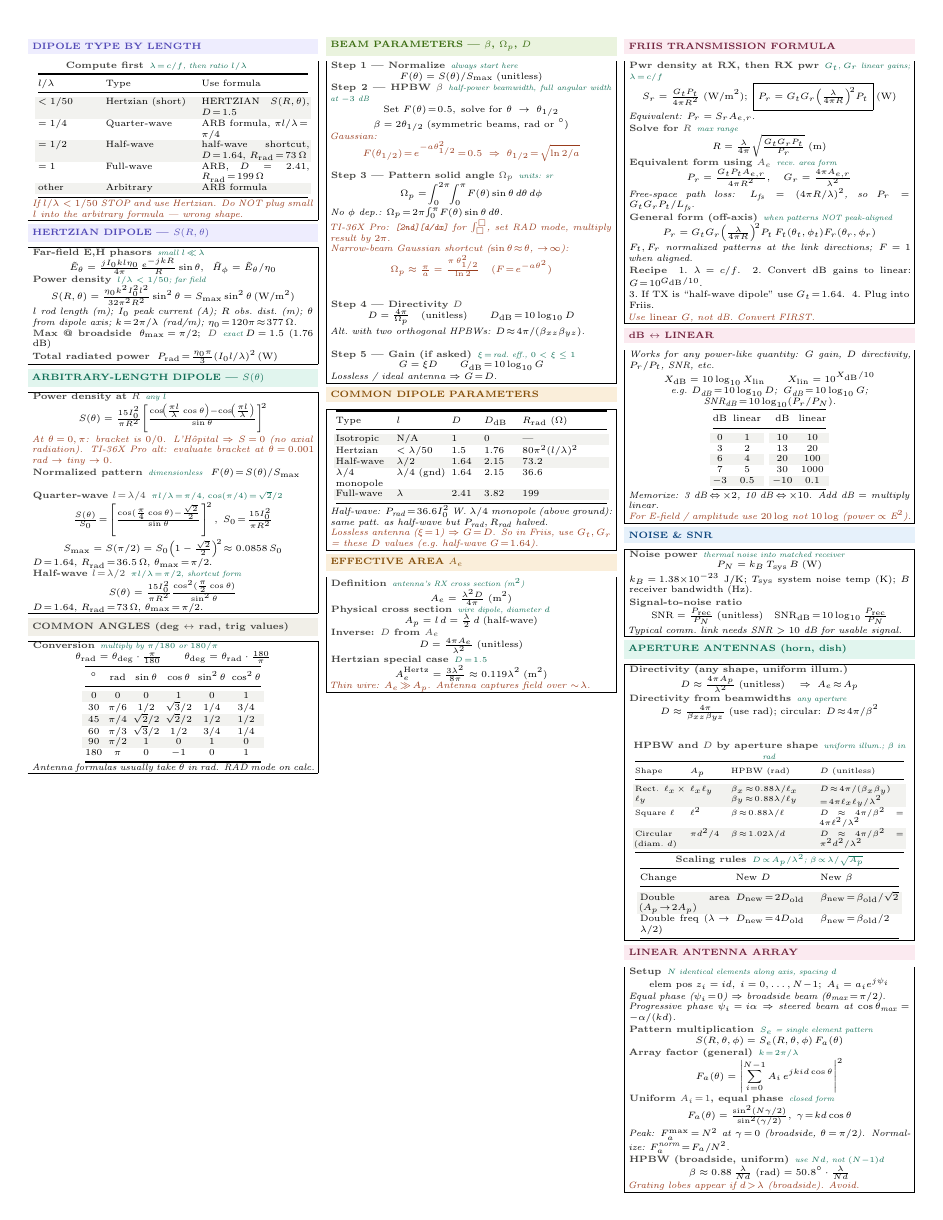
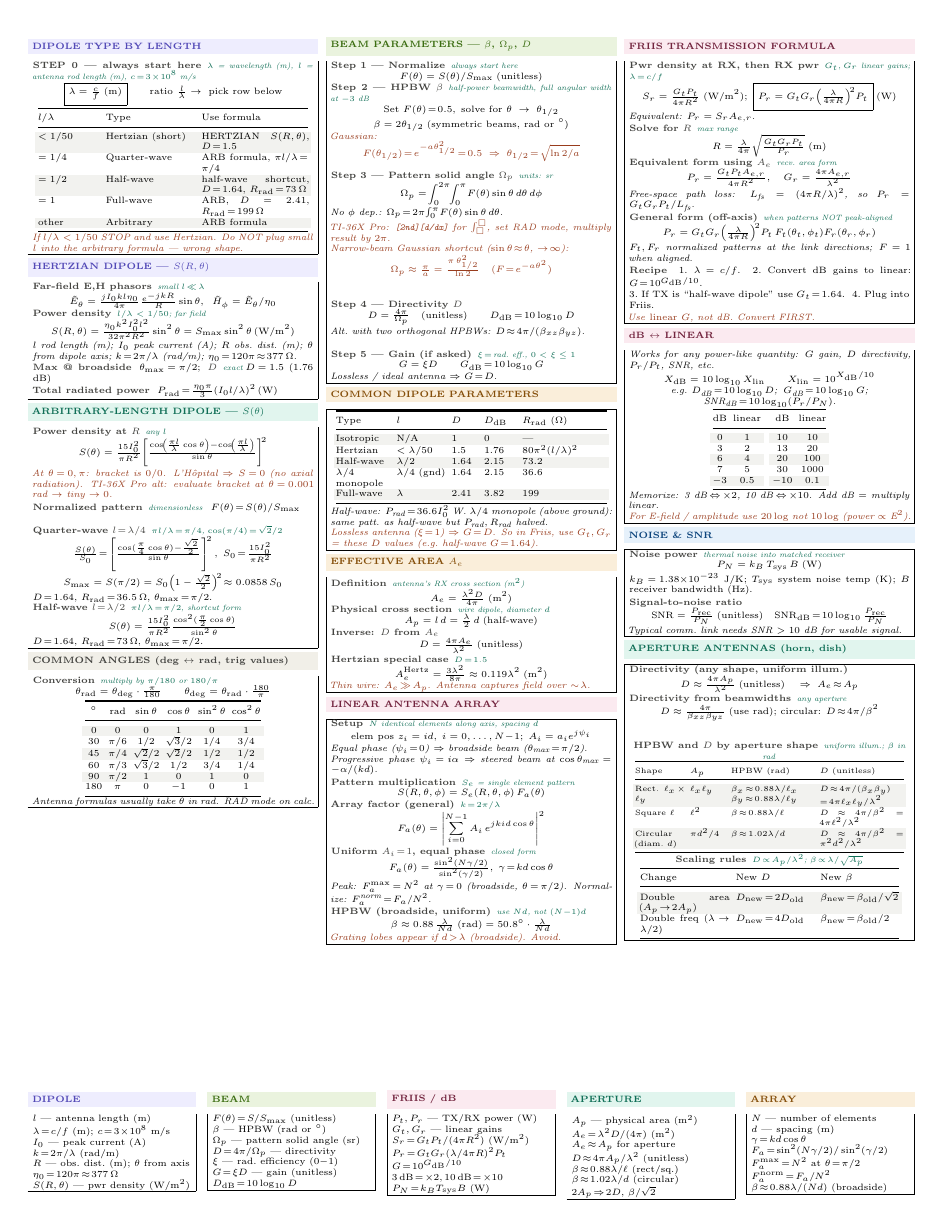
Before and after one commit to BaoPSU/ECE332-EMAG-II-Portland-State-University, a LaTeX document (Notes/Cheatsheets/Final/src/ECE332_Final_cheatsheet.tex): page 2 of 2. Compiled offline with pdfLaTeX.

Commit message:
Final cheat sheet: combine HW3 page + HW4 page into 2-page reference

```diff
--- a/Notes/Cheatsheets/Final/src/ECE332_Final_cheatsheet.tex
+++ b/Notes/Cheatsheets/Final/src/ECE332_Final_cheatsheet.tex
@@ -341,7 +341,8 @@ $\mu_0\!=\!4\pi\!\times\!10^{-7}$ H/m
 %-- Column 1 -----------------------------------
 \shead{purplebg}{purple}{DIPOLE TYPE BY LENGTH}
 \begin{ebox}
-\eq{Compute first}{$\lambda\!=\!c/f$, then ratio $l/\lambda$}\\[1pt]
+\eq{STEP 0 --- always start here}{$\lambda$ = wavelength (m), $l$ = antenna rod length (m), $c\!=\!3\!\times\!10^8$ m/s}
+\[\boxed{\lambda = \tfrac{c}{f}\;(\text{m})}\qquad\text{ratio } \tfrac{l}{\lambda}\to\text{ pick row below}\]
 {\centering\makebox[0.98\linewidth][c]{{\setlength{\tabcolsep}{2pt}\begin{tabular}{@{}p{0.22\linewidth}p{0.32\linewidth}p{0.38\linewidth}@{}}
 \toprule
 $l/\lambda$ & Type & Use formula\\
@@ -468,6 +469,25 @@ $\lambda/4$ monopole & $\lambda/4$ (gnd) & 1.64 & 2.15 & $36.6$\\
 \textit{\color{coral}Thin wire: $A_e\!\gg\!A_p$. Antenna captures field over $\sim\!\lambda$.}
 \end{ebox}
 
+\vspace{1pt}
+\shead{pinkbg}{pink}{LINEAR ANTENNA ARRAY}
+\begin{ebox}
+\eq{Setup}{$N$ identical elements along axis, spacing $d$}
+\[\text{elem pos } z_i = id,\;i = 0,\ldots,N\!-\!1;\;A_i = a_i e^{j\psi_i}\]
+\textit{Equal phase ($\psi_i\!=\!0$) $\Rightarrow$ broadside beam ($\theta_\text{max}\!=\!\pi/2$).}\\
+\textit{Progressive phase $\psi_i\!=\!i\alpha$ $\Rightarrow$ steered beam at $\cos\theta_\text{max}\!=\!-\alpha/(kd)$.}\\[1pt]
+\eq{Pattern multiplication}{$S_e$ = single element pattern}
+\[S(R,\theta,\phi) = S_e(R,\theta,\phi)\,F_a(\theta)\]
+\eq{Array factor (general)}{$k\!=\!2\pi/\lambda$}
+\[F_a(\theta) = \left|\sum_{i=0}^{N-1} A_i\,e^{jkid\cos\theta}\right|^2\]
+\eq{Uniform $A_i\!=\!1$, equal phase}{closed form}
+\[F_a(\theta) = \tfrac{\sin^2(N\gamma/2)}{\sin^2(\gamma/2)},\;\gamma\!=\!kd\cos\theta\]
+\textit{Peak: $F_a^{\max}\!=\!N^2$ at $\gamma\!=\!0$ (broadside, $\theta\!=\!\pi/2$). Normalize: $F_a^{\text{norm}}\!=\!F_a/N^2$.}\\[1pt]
+\eq{HPBW (broadside, uniform)}{use $Nd$, not $(N{-}1)d$}
+\[\beta \approx 0.88\,\tfrac{\lambda}{Nd}\;(\text{rad}) = 50.8^\circ\cdot\tfrac{\lambda}{Nd}\]
+\textit{\color{coral}Grating lobes appear if $d\!>\!\lambda$ (broadside). Avoid.}
+\end{ebox}
+
 \columnbreak
 
 %-- Column 3 -----------------------------------
@@ -551,25 +571,71 @@ Double freq ($\lambda\!\to\!\lambda/2$) & $D_{\text{new}}\!=\!4D_{\text{old}}$ &
 \end{tabular}}}\par}
 \end{ebox}
 
-\vspace{1pt}
-\shead{pinkbg}{pink}{LINEAR ANTENNA ARRAY}
-\begin{ebox}
-\eq{Setup}{$N$ identical elements along axis, spacing $d$}
-\[\text{elem pos } z_i = id,\;i = 0,\ldots,N\!-\!1;\;A_i = a_i e^{j\psi_i}\]
-\textit{Equal phase ($\psi_i\!=\!0$) $\Rightarrow$ broadside beam ($\theta_\text{max}\!=\!\pi/2$).}\\
-\textit{Progressive phase $\psi_i\!=\!i\alpha$ $\Rightarrow$ steered beam at $\cos\theta_\text{max}\!=\!-\alpha/(kd)$.}\\[1pt]
-\eq{Pattern multiplication}{$S_e$ = single element pattern}
-\[S(R,\theta,\phi) = S_e(R,\theta,\phi)\,F_a(\theta)\]
-\eq{Array factor (general)}{$k\!=\!2\pi/\lambda$}
-\[F_a(\theta) = \left|\sum_{i=0}^{N-1} A_i\,e^{jkid\cos\theta}\right|^2\]
-\eq{Uniform $A_i\!=\!1$, equal phase}{closed form}
-\[F_a(\theta) = \tfrac{\sin^2(N\gamma/2)}{\sin^2(\gamma/2)},\;\gamma\!=\!kd\cos\theta\]
-\textit{Peak: $F_a^{\max}\!=\!N^2$ at $\gamma\!=\!0$ (broadside, $\theta\!=\!\pi/2$). Normalize: $F_a^{\text{norm}}\!=\!F_a/N^2$.}\\[1pt]
-\eq{HPBW (broadside, uniform)}{use $Nd$, not $(N{-}1)d$}
-\[\beta \approx 0.88\,\tfrac{\lambda}{Nd}\;(\text{rad}) = 50.8^\circ\cdot\tfrac{\lambda}{Nd}\]
-\textit{\color{coral}Grating lobes appear if $d\!>\!\lambda$ (broadside). Avoid.}
-\end{ebox}
-
 \end{multicols}
 
+% Bottom strip page 2
+\vfill
+\vspace{1pt}
+\noindent
+\begin{minipage}[t]{0.19\linewidth}
+\shead{purplebg}{purple}{DIPOLE}
+\begin{ebox}
+$l$ --- antenna length (m)\\
+$\lambda\!=\!c/f$ (m); $c\!=\!3\!\times\!10^8$ m/s\\
+$I_0$ --- peak current (A)\\
+$k\!=\!2\pi/\lambda$ (rad/m)\\
+$R$ --- obs.\ dist.\ (m); $\theta$ from axis\\
+$\eta_0\!=\!120\pi\!\approx\!377\,\Omega$\\
+$S(R,\theta)$ --- pwr density (W/m$^2$)
+\end{ebox}
+\end{minipage}\hfill
+\begin{minipage}[t]{0.19\linewidth}
+\shead{greenbg}{green}{BEAM}
+\begin{ebox}
+$F(\theta)\!=\!S/S_{\max}$ (unitless)\\
+$\beta$ --- HPBW (rad or $^\circ$)\\
+$\Omega_p$ --- pattern solid angle (sr)\\
+$D\!=\!4\pi/\Omega_p$ --- directivity\\
+$\xi$ --- rad.\ efficiency ($0{-}1$)\\
+$G\!=\!\xi D$ --- gain (unitless)\\
+$D_\text{dB}\!=\!10\log_{10}D$
+\end{ebox}
+\end{minipage}\hfill
+\begin{minipage}[t]{0.19\linewidth}
+\shead{pinkbg}{pink}{FRIIS / dB}
+\begin{ebox}
+$P_t,P_r$ --- TX/RX power (W)\\
+$G_t,G_r$ --- linear gains\\
+$S_r\!=\!G_tP_t/(4\pi R^2)$ (W/m$^2$)\\
+$P_r\!=\!G_tG_r(\lambda/4\pi R)^2 P_t$\\
+$G\!=\!10^{G_\text{dB}/10}$\\
+$3\,\text{dB}\!=\!{\times}2$,\,$10\,\text{dB}\!=\!{\times}10$\\
+$P_N\!=\!k_B T_\text{sys} B$ (W)
+\end{ebox}
+\end{minipage}\hfill
+\begin{minipage}[t]{0.19\linewidth}
+\shead{tealbg}{teal}{APERTURE}
+\begin{ebox}
+$A_p$ --- physical area (m$^2$)\\
+$A_e\!=\!\lambda^2 D/(4\pi)$ (m$^2$)\\
+$A_e\!\approx\!A_p$ for aperture\\
+$D\!\approx\!4\pi A_p/\lambda^2$ (unitless)\\
+$\beta\!\approx\!0.88\lambda/\ell$ (rect/sq.)\\
+$\beta\!\approx\!1.02\lambda/d$ (circular)\\
+$2A_p\!\Rightarrow\!2D$, $\beta/\sqrt2$
+\end{ebox}
+\end{minipage}\hfill
+\begin{minipage}[t]{0.19\linewidth}
+\shead{amberbg}{amber}{ARRAY}
+\begin{ebox}
+$N$ --- number of elements\\
+$d$ --- spacing (m)\\
+$\gamma\!=\!kd\cos\theta$\\
+$F_a\!=\!\sin^2(N\gamma/2)/\sin^2(\gamma/2)$\\
+$F_a^{\max}\!=\!N^2$ at $\theta\!=\!\pi/2$\\
+$F_a^\text{norm}\!=\!F_a/N^2$\\
+$\beta\!\approx\!0.88\lambda/(Nd)$ (broadside)
+\end{ebox}
+\end{minipage}
+
 \end{document}
```
